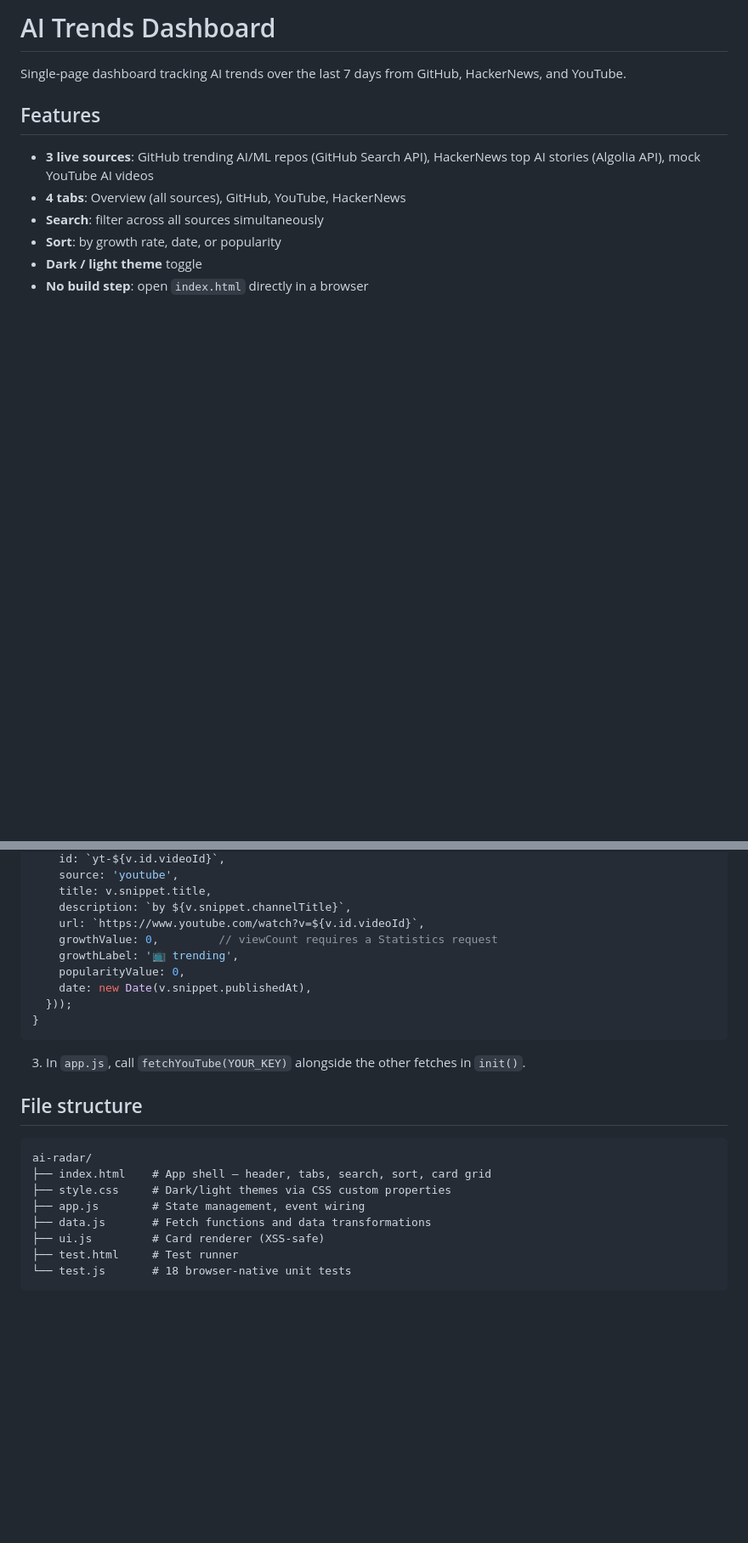
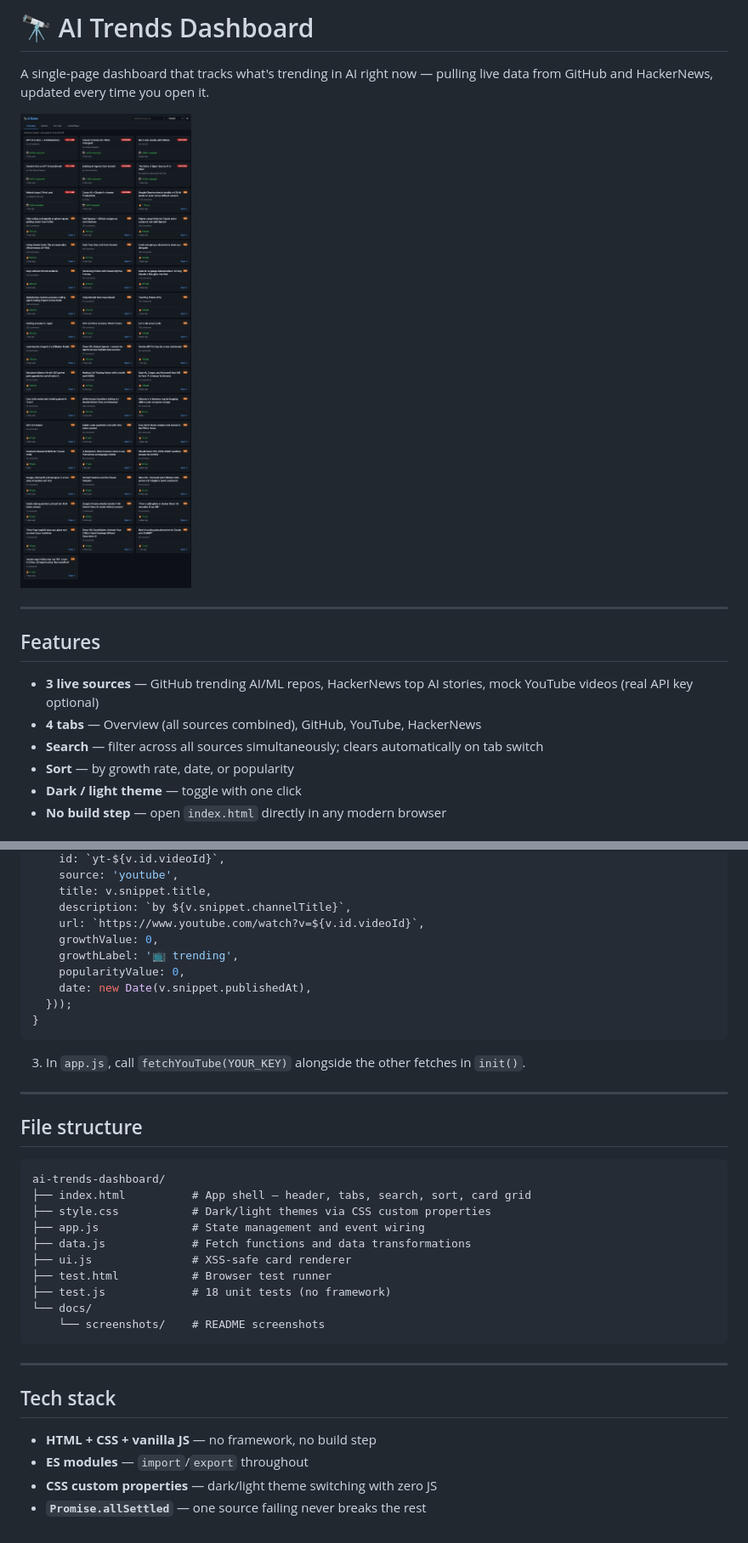
Before and after one commit to ZeekrBaha/ai-trends-dashboard, a Markdown page: README.md, 2 parts joined by grey strips. Shown at 85% size. GitHub-like rendering; pictures changed too: docs/screenshots/overview-dark.png (added); blank space fills up the shorter version.

````diff
--- a/README.md
+++ b/README.md
@@ -1,13 +1,17 @@
-# AI Trends Dashboard
+# 🔭 AI Trends Dashboard
 
-Single-page dashboard tracking AI trends over the last 7 days from GitHub, HackerNews, and YouTube.
+A single-page dashboard that tracks what's trending in AI right now — pulling live data from GitHub and HackerNews, updated every time you open it.
+
+![Overview — dark mode](docs/screenshots/overview-dark.png)
+
+---
 
 ## Features
 
-- **3 live sources**: GitHub trending AI/ML repos (GitHub Search API), HackerNews top AI stories (Algolia API), mock YouTube AI videos
-- **4 tabs**: Overview (all sources), GitHub, YouTube, HackerNews
-- **Search**: filter across all sources simultaneously
-- **Sort**: by growth rate, date, or popularity
-- **Dark / light theme** toggle
-- **No build step**: open `index.html` directly in a browser
+- **3 live sources** — GitHub trending AI/ML repos, HackerNews top AI stories, mock YouTube videos (real API key optional)
+- **4 tabs** — Overview (all sources combined), GitHub, YouTube, HackerNews
+- **Search** — filter across all sources simultaneously; clears automatically on tab switch
+- **Sort** — by growth rate, date, or popularity
+- **Dark / light theme** — toggle with one click
+- **No build step** — open `index.html` directly in any modern browser
 
@@ -48,7 +117,7 @@ export async function fetchYouTube(apiKey) {
     title: v.snippet.title,
     description: `by ${v.snippet.channelTitle}`,
     url: `https://www.youtube.com/watch?v=${v.id.videoId}`,
-    growthValue: 0,         // viewCount requires a Statistics request
+    growthValue: 0,
     growthLabel: '📺 trending',
     popularityValue: 0,
     date: new Date(v.snippet.publishedAt),
@@ -58,15 +127,28 @@ export async function fetchYouTube(apiKey) {
 
 3. In `app.js`, call `fetchYouTube(YOUR_KEY)` alongside the other fetches in `init()`.
 
+---
+
 ## File structure
 
 ```
-ai-radar/
-├── index.html    # App shell — header, tabs, search, sort, card grid
-├── style.css     # Dark/light themes via CSS custom properties
-├── app.js        # State management, event wiring
-├── data.js       # Fetch functions and data transformations
-├── ui.js         # Card renderer (XSS-safe)
-├── test.html     # Test runner
-└── test.js       # 18 browser-native unit tests
+ai-trends-dashboard/
+├── index.html          # App shell — header, tabs, search, sort, card grid
+├── style.css           # Dark/light themes via CSS custom properties
+├── app.js              # State management and event wiring
+├── data.js             # Fetch functions and data transformations
+├── ui.js               # XSS-safe card renderer
+├── test.html           # Browser test runner
+├── test.js             # 18 unit tests (no framework)
+└── docs/
+    └── screenshots/    # README screenshots
 ```
+
+---
+
+## Tech stack
+
+- **HTML + CSS + vanilla JS** — no framework, no build step
+- **ES modules** — `import`/`export` throughout
+- **CSS custom properties** — dark/light theme switching with zero JS
+- **`Promise.allSettled`** — one source failing never breaks the rest
````
Also changed, not shown: other parts of README.md (+72 -7 lines), docs/screenshots/hackernews-tab.png (added), docs/screenshots/overview-light.png (added), docs/screenshots/search-claude.png (added), docs/screenshots/tests-passing.png (added), docs/screenshots/youtube-tab.png (added), 9 other files.
